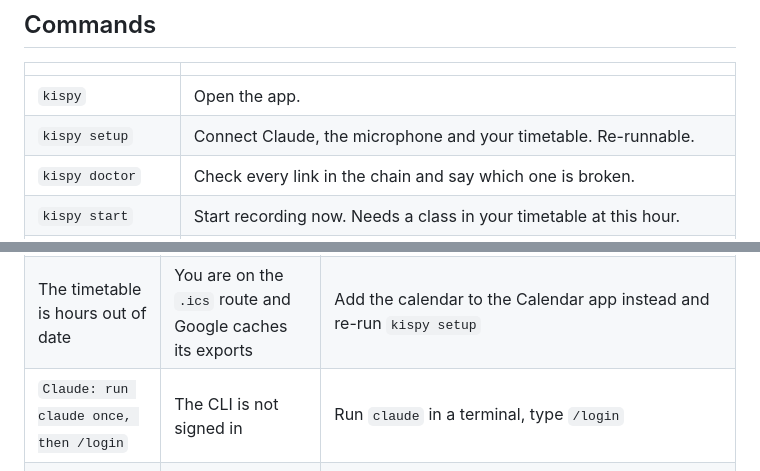
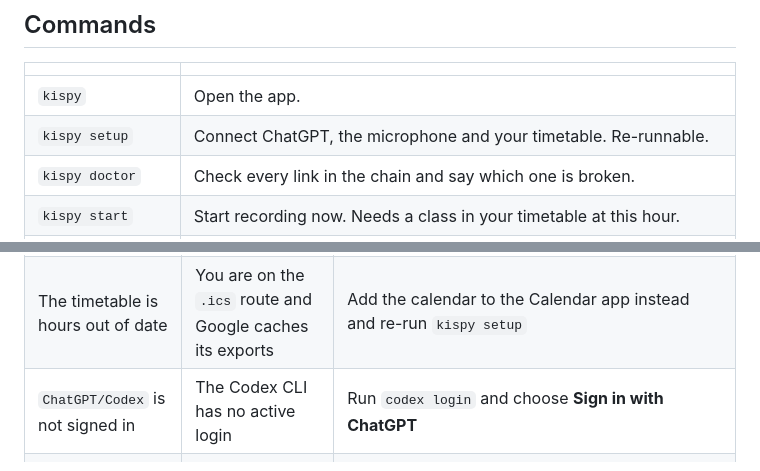
Before and after one commit to IssaSkn/kispybyManceff, a Markdown page: README.md, 2 parts joined by grey strips. Rendered like a GitHub page.

```diff
--- a/README.md
+++ b/README.md
@@ -178,7 +179,7 @@ Quitting leaves it running; the window is a view, not the program.
 | | |
 |---|---|
 | `kispy` | Open the app. |
-| `kispy setup` | Connect Claude, the microphone and your timetable. Re-runnable. |
+| `kispy setup` | Connect ChatGPT, the microphone and your timetable. Re-runnable. |
 | `kispy doctor` | Check every link in the chain and say which one is broken. |
 | `kispy start` | Start recording now. Needs a class in your timetable at this hour. |
 | `kispy force "Blockchain"` | Record a class the timetable does not know about — added late, mistyped in a shared feed, or simply missing. The lecture number and the folder still come from the calendar if the name is recognised. |
@@ -278,7 +280,7 @@ Start with `kispy doctor`. It checks every link and names the broken one.
 | `timetable: macos: calendar access refused` | macOS has not been asked yet, or was refused | System Settings ▸ Privacy & Security ▸ Calendars, allow your terminal, then `kispy doctor`. Permission is per-application: granting Terminal does not grant iTerm |
 | A class is in Google Calendar but Kispy cannot see it | A shared calendar that is not ticked for sync | [calendar.google.com/calendar/syncselect](https://calendar.google.com/calendar/syncselect), tick it, wait a minute |
 | The timetable is hours out of date | You are on the `.ics` route and Google caches its exports | Add the calendar to the Calendar app instead and re-run `kispy setup` |
-| `Claude: run claude once, then /login` | The CLI is not signed in | Run `claude` in a terminal, type `/login` |
+| `ChatGPT/Codex` is not signed in | The Codex CLI has no active login | Run `codex login` and choose **Sign in with ChatGPT** |
 | The document is thinner than the lecture was | Usually a half-captured session | `kispy status` lists what the proofreading found, including "short for the session" |
 | It filed a course in a new folder instead of the existing one | Name matching was not confident | Edit `~/.config/kispy/folders.toml`: that table wins over everything |
 
```
Also changed, not shown: other parts of README.md (+23 -20 lines).
